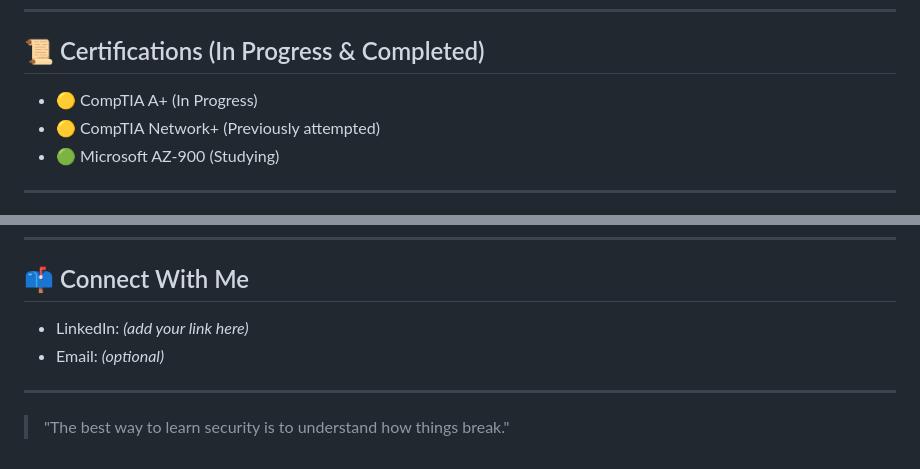
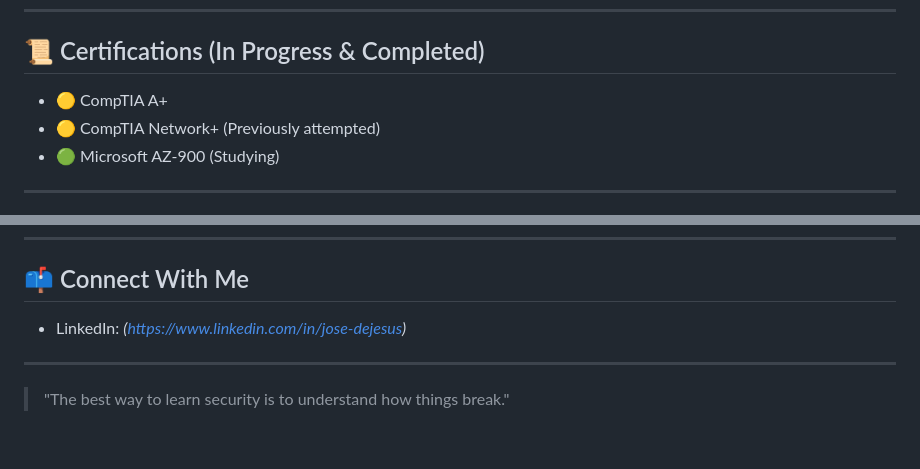
Before and after one commit to J-cybertech/J-cybertech, a Markdown page: README2.MD, 2 parts joined by grey strips. GitHub-like rendering.

```diff
--- a/README2.MD
+++ b/README2.MD
@@ -61,7 +61,7 @@ I learn best by **doing** — labs, home networks, certifications, and real-worl
 
 ## 📜 Certifications (In Progress & Completed)
 
-* 🟡 CompTIA A+ (In Progress)
+* 🟡 CompTIA A+
 * 🟡 CompTIA Network+ (Previously attempted)
 * 🟢 Microsoft AZ-900 (Studying)
 
@@ -135,8 +135,8 @@ I learn best by **doing** — labs, home networks, certifications, and real-worl
 
 ## 📫 Connect With Me
 
-* LinkedIn: *(add your link here)*
-* Email: *(optional)*
+* LinkedIn: *(https://www.linkedin.com/in/jose-dejesus)*
+
 
 ---
 
```
